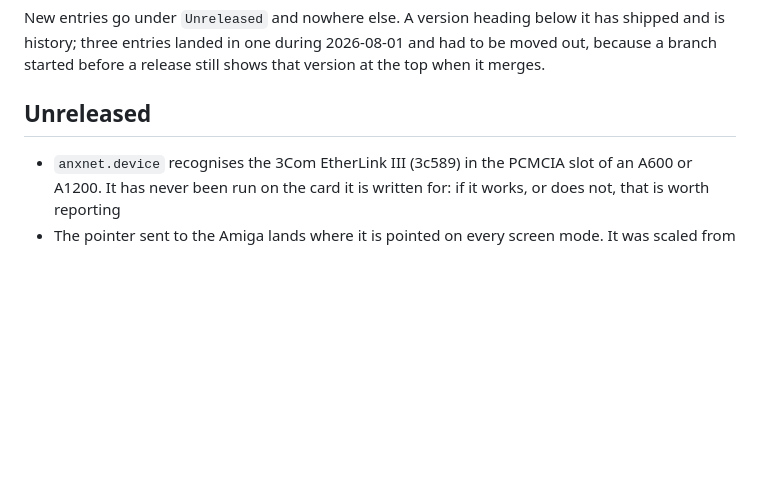
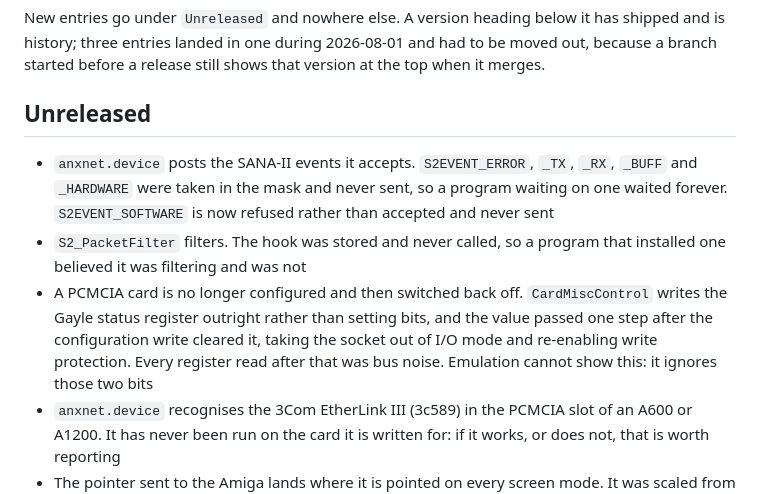
Before and after one commit to tinic/AmiNetXDuo, a Markdown page: CHANGELOG.md, the part around the change. Drawn GitHub-style; blank space fills up the shorter version.

```diff
--- a/CHANGELOG.md
+++ b/CHANGELOG.md
@@ -9,6 +9,9 @@ version at the top when it merges.
 
 ## Unreleased
 
+- `anxnet.device` posts the SANA-II events it accepts. `S2EVENT_ERROR`, `_TX`, `_RX`, `_BUFF` and `_HARDWARE` were taken in the mask and never sent, so a program waiting on one waited forever. `S2EVENT_SOFTWARE` is now refused rather than accepted and never sent
+- `S2_PacketFilter` filters. The hook was stored and never called, so a program that installed one believed it was filtering and was not
+- A PCMCIA card is no longer configured and then switched back off. `CardMiscControl` writes the Gayle status register outright rather than setting bits, and the value passed one step after the configuration write cleared it, taking the socket out of I/O mode and re-enabling write protection. Every register read after that was bus noise. Emulation cannot show this: it ignores those two bits
 - `anxnet.device` recognises the 3Com EtherLink III (3c589) in the PCMCIA slot of an A600 or A1200. It has never been run on the card it is written for: if it works, or does not, that is worth reporting
 - The pointer sent to the Amiga lands where it is pointed on every screen mode. It was scaled from the display's mode bits, which say SUPERHIRES and LACE for a Productivity screen that is neither, so on those modes the two pointers diverged further the further right you pointed and moved in jumps. It now asks the display database, which is what Intuition itself does
 - The driver's watchdog resets the chip the unit actually has. It called the DP8390 routine for every card, so on an A2065 or an Ariadne a wedged transmitter was never freed
```
Also changed, not shown: docs/CONFORMANCE.md (+1 -0 lines), docs/SANA2-EVENTS.md (added, +77 -0 lines).
